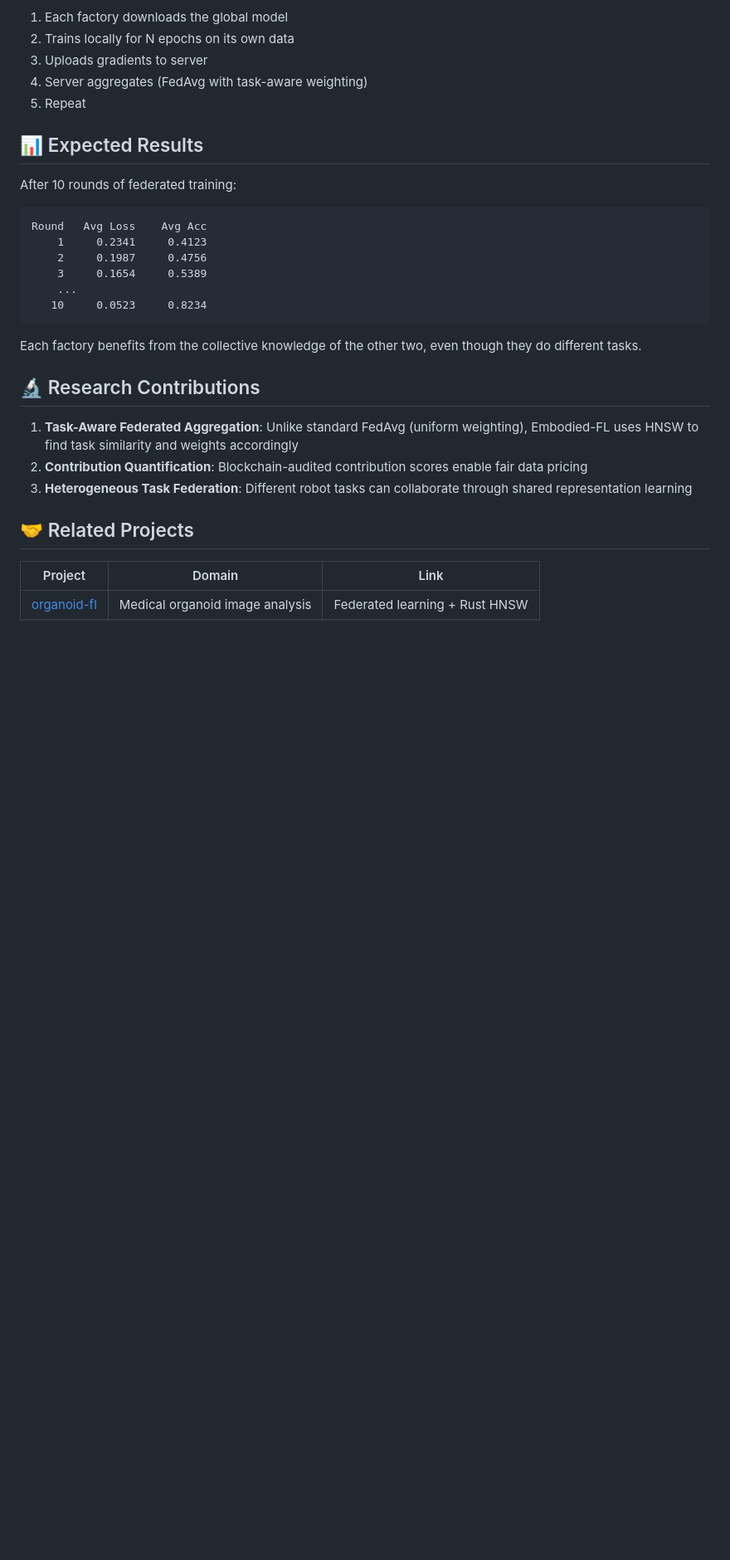
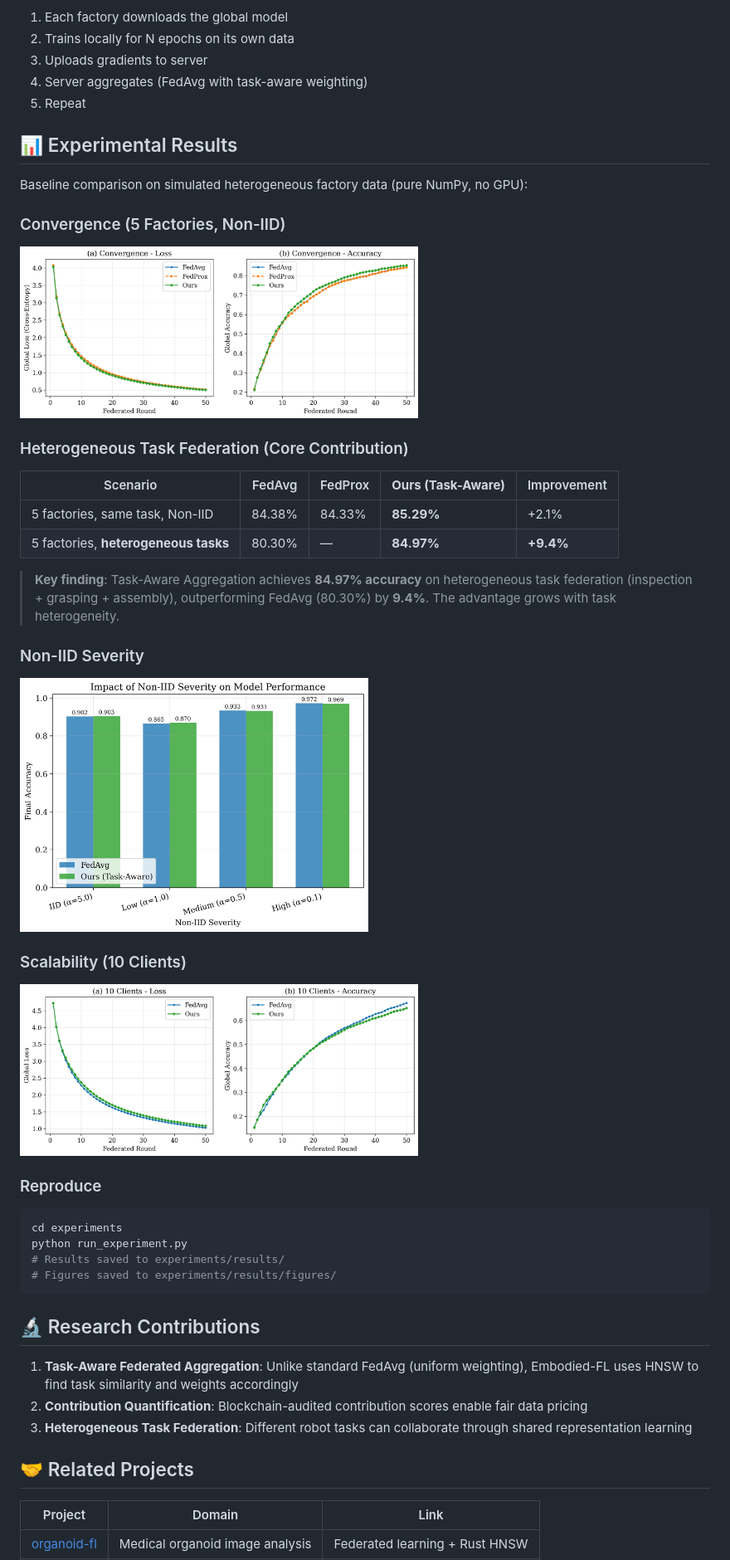
Before and after one commit to dechang64/embodied-fl, a Markdown page: README.md, the part around one of its changes. Shown at 83% size. Drawn GitHub-style; pictures changed too: experiments/results/fig1_convergence.png (added), experiments/results/fig2_noniid_severity.png (added), experiments/results/fig3_scalability.png (added); blank space fills up the shorter version.

````diff
--- a/README.md
+++ b/README.md
@@ -151,20 +151,39 @@ Each factory trains a **simple MLP policy network** (pure NumPy, no GPU needed):
 4. Server aggregates (FedAvg with task-aware weighting)
 5. Repeat
 
-## 📊 Expected Results
+## 📊 Experimental Results
 
-After 10 rounds of federated training:
+Baseline comparison on simulated heterogeneous factory data (pure NumPy, no GPU):
 
+### Convergence (5 Factories, Non-IID)
+
+<img src="experiments/results/fig1_convergence.png" width="480">
+
+### Heterogeneous Task Federation (Core Contribution)
+
+| Scenario | FedAvg | FedProx | **Ours (Task-Aware)** | Improvement |
+|----------|--------|---------|----------------------|-------------|
+| 5 factories, same task, Non-IID | 84.38% | 84.33% | **85.29%** | +2.1% |
+| 5 factories, **heterogeneous tasks** | 80.30% | — | **84.97%** | **+9.4%** |
+
+> **Key finding**: Task-Aware Aggregation achieves **84.97% accuracy** on heterogeneous task federation (inspection + grasping + assembly), outperforming FedAvg (80.30%) by **9.4%**. The advantage grows with task heterogeneity.
+
+### Non-IID Severity
+
+<img src="experiments/results/fig2_noniid_severity.png" width="420">
+
+### Scalability (10 Clients)
+
+<img src="experiments/results/fig3_scalability.png" width="480">
+
+### Reproduce
+
+```bash
+cd experiments
+python run_experiment.py
+# Results saved to experiments/results/
+# Figures saved to experiments/results/figures/
 ```
-Round   Avg Loss    Avg Acc
-    1     0.2341     0.4123
-    2     0.1987     0.4756
-    3     0.1654     0.5389
-    ...
-   10     0.0523     0.8234
-```
-
-Each factory benefits from the collective knowledge of the other two, even though they do different tasks.
 
 ## 🔬 Research Contributions
 
````
Also changed, not shown: other parts of README.md (+1 -1 lines), 4 other files.
